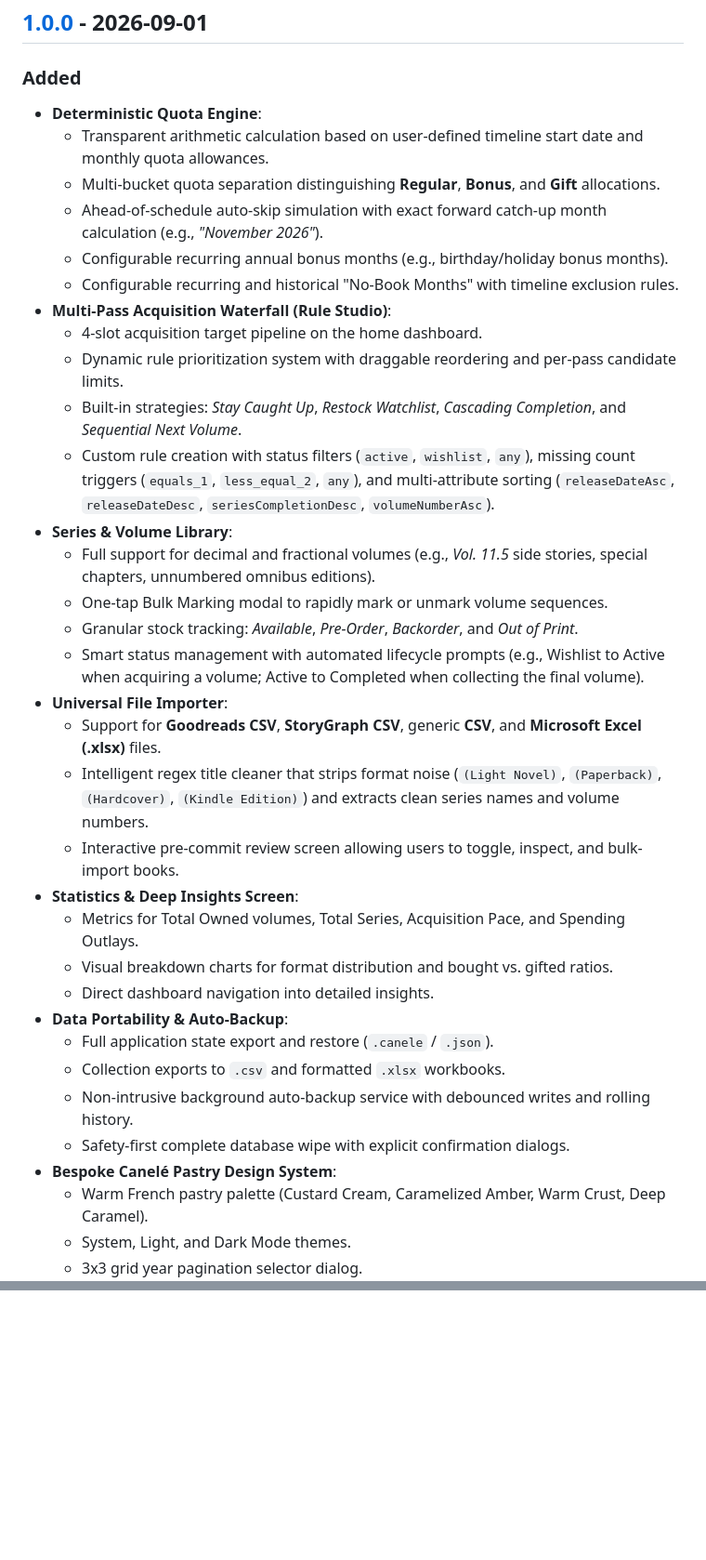
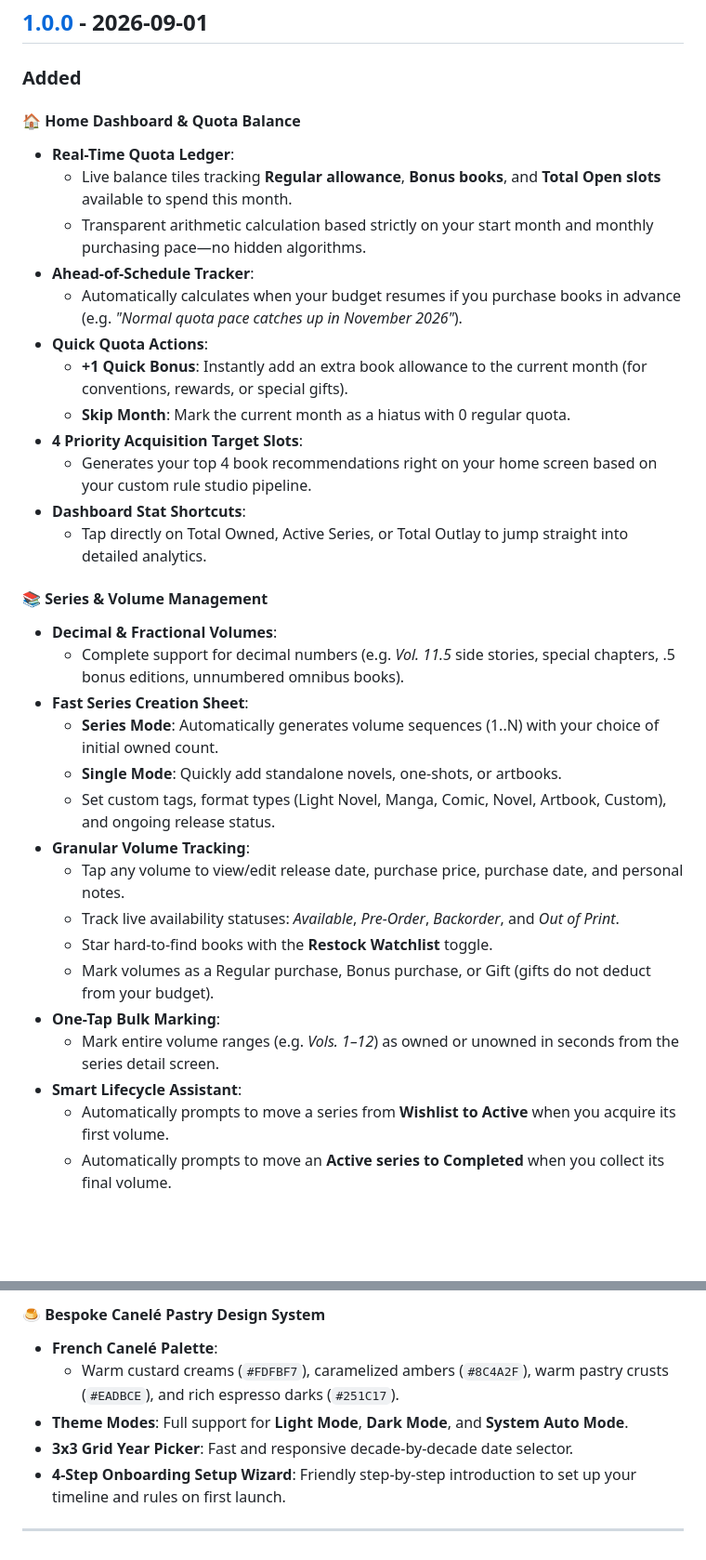
Before and after one commit to YTFL/Canele-Deterministic-Collection-Manager-Acquisition-Planner, a Markdown page: CHANGELOG.md, 2 parts joined by grey strips. Shown at 93% size. Drawn GitHub-style; blank space fills up the shorter version.

Commit message:
docs: expand CHANGELOG and RELEASE_NOTES with exhaustive user features for v1.0.0

```diff
--- a/CHANGELOG.md
+++ b/CHANGELOG.md
@@ -10,36 +10,36 @@ and this project adheres to [Semantic Versioning](https://semver.org/spec/v2.0.0
 ## [1.0.0] - 2026-09-01
 
 ### Added
-- **Deterministic Quota Engine**:
-  - Transparent arithmetic calculation based on user-defined timeline start date and monthly quota allowances.
-  - Multi-bucket quota separation distinguishing **Regular**, **Bonus**, and **Gift** allocations.
-  - Ahead-of-schedule auto-skip simulation with exact forward catch-up month calculation (e.g., *"November 2026"*).
-  - Configurable recurring annual bonus months (e.g., birthday/holiday bonus months).
-  - Configurable recurring and historical "No-Book Months" with timeline exclusion rules.
-- **Multi-Pass Acquisition Waterfall (Rule Studio)**:
-  - 4-slot acquisition target pipeline on the home dashboard.
-  - Dynamic rule prioritization system with draggable reordering and per-pass candidate limits.
-  - Built-in strategies: *Stay Caught Up*, *Restock Watchlist*, *Cascading Completion*, and *Sequential Next Volume*.
-  - Custom rule creation with status filters (`active`, `wishlist`, `any`), missing count triggers (`equals_1`, `less_equal_2`, `any`), and multi-attribute sorting (`releaseDateAsc`, `releaseDateDesc`, `seriesCompletionDesc`, `volumeNumberAsc`).
-- **Series & Volume Library**:
-  - Full support for decimal and fractional volumes (e.g., *Vol. 11.5* side stories, special chapters, unnumbered omnibus editions).
-  - One-tap Bulk Marking modal to rapidly mark or unmark volume sequences.
-  - Granular stock tracking: *Available*, *Pre-Order*, *Backorder*, and *Out of Print*.
-  - Smart status management with automated lifecycle prompts (e.g., Wishlist to Active when acquiring a volume; Active to Completed when collecting the final volume).
-- **Universal File Importer**:
-  - Support for **Goodreads CSV**, **StoryGraph CSV**, generic **CSV**, and **Microsoft Excel (.xlsx)** files.
-  - Intelligent regex title cleaner that strips format noise (`(Light Novel)`, `(Paperback)`, `(Hardcover)`, `(Kindle Edition)`) and extracts clean series names and volume numbers.
-  - Interactive pre-commit review screen allowing users to toggle, inspect, and bulk-import books.
-- **Statistics & Deep Insights Screen**:
-  - Metrics for Total Owned volumes, Total Series, Acquisition Pace, and Spending Outlays.
-  - Visual breakdown charts for format distribution and bought vs. gifted ratios.
-  - Direct dashboard navigation into detailed insights.
-- **Data Portability & Auto-Backup**:
-  - Full application state export and restore (`.canele` / `.json`).
-  - Collection exports to `.csv` and formatted `.xlsx` workbooks.
-  - Non-intrusive background auto-backup service with debounced writes and rolling history.
-  - Safety-first complete database wipe with explicit confirmation dialogs.
-- **Bespoke Canelé Pastry Design System**:
-  - Warm French pastry palette (Custard Cream, Caramelized Amber, Warm Crust, Deep Caramel).
-  - System, Light, and Dark Mode themes.
-  - 3x3 grid year pagination selector dialog.
+
+#### 🏠 Home Dashboard & Quota Balance
+- **Real-Time Quota Ledger**:
+  - Live balance tiles tracking **Regular allowance**, **Bonus books**, and **Total Open slots** available to spend this month.
+  - Transparent arithmetic calculation based strictly on your start month and monthly purchasing pace—no hidden algorithms.
+- **Ahead-of-Schedule Tracker**:
+  - Automatically calculates when your budget resumes if you purchase books in advance (e.g. *"Normal quota pace catches up in November 2026"*).
+- **Quick Quota Actions**:
+  - **+1 Quick Bonus**: Instantly add an extra book allowance to the current month (for conventions, rewards, or special gifts).
+  - **Skip Month**: Mark the current month as a hiatus with 0 regular quota.
+- **4 Priority Acquisition Target Slots**:
+  - Generates your top 4 book recommendations right on your home screen based on your custom rule studio pipeline.
+- **Dashboard Stat Shortcuts**:
+  - Tap directly on Total Owned, Active Series, or Total Outlay to jump straight into detailed analytics.
+
+#### 📚 Series & Volume Management
+- **Decimal & Fractional Volumes**:
+  - Complete support for decimal numbers (e.g. *Vol. 11.5* side stories, special chapters, .5 bonus editions, unnumbered omnibus books).
+- **Fast Series Creation Sheet**:
+  - **Series Mode**: Automatically generates volume sequences (1..N) with your choice of initial owned count.
+  - **Single Mode**: Quickly add standalone novels, one-shots, or artbooks.
+  - Set custom tags, format types (Light Novel, Manga, Comic, Novel, Artbook, Custom), and ongoing release status.
+- **Granular Volume Tracking**:
+  - Tap any volume to view/edit release date, purchase price, purchase date, and personal notes.
+  - Track live availability statuses: *Available*, *Pre-Order*, *Backorder*, and *Out of Print*.
+  - Star hard-to-find books with the **Restock Watchlist** toggle.
+  - Mark volumes as a Regular purchase, Bonus purchase, or Gift (gifts do not deduct from your budget).
+- **One-Tap Bulk Marking**:
+  - Mark entire volume ranges (e.g. *Vols. 1–12*) as owned or unowned in seconds from the series detail screen.
+- **Smart Lifecycle Assistant**:
+  - Automatically prompts to move a series from **Wishlist to Active** when you acquire its first volume.
+  - Automatically prompts to move an **Active series to Completed** when you collect its final volume.
+
@@ -46,2 +105,10 @@ and this project adheres to [Semantic Versioning](https://semver.org/spec/v2.0.0
+#### 🍮 Bespoke Canelé Pastry Design System
+- **French Canelé Palette**:
+  - Warm custard creams (`#FDFBF7`), caramelized ambers (`#8C4A2F`), warm pastry crusts (`#EADBCE`), and rich espresso darks (`#251C17`).
+- **Theme Modes**: Full support for **Light Mode**, **Dark Mode**, and **System Auto Mode**.
+- **3x3 Grid Year Picker**: Fast and responsive decade-by-decade date selector.
+- **4-Step Onboarding Setup Wizard**: Friendly step-by-step introduction to set up your timeline and rules on first launch.
+
+---
 
 [1.0.0]: https://github.com/YTFL/Canale/releases/tag/v1.0.0
```
Also changed, not shown: other parts of CHANGELOG.md (+59 -0 lines), RELEASE_NOTES.md (+57 -34 lines).
